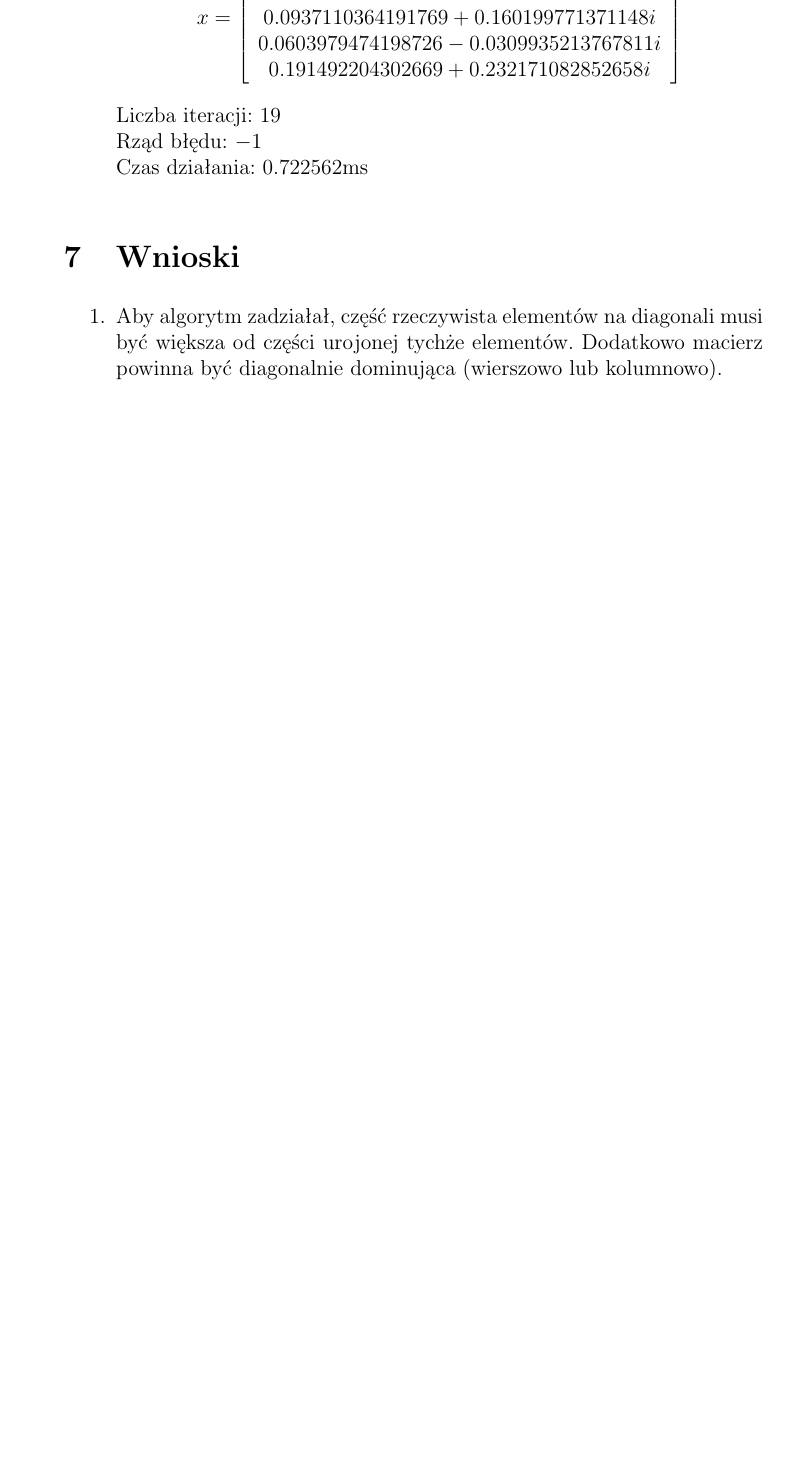
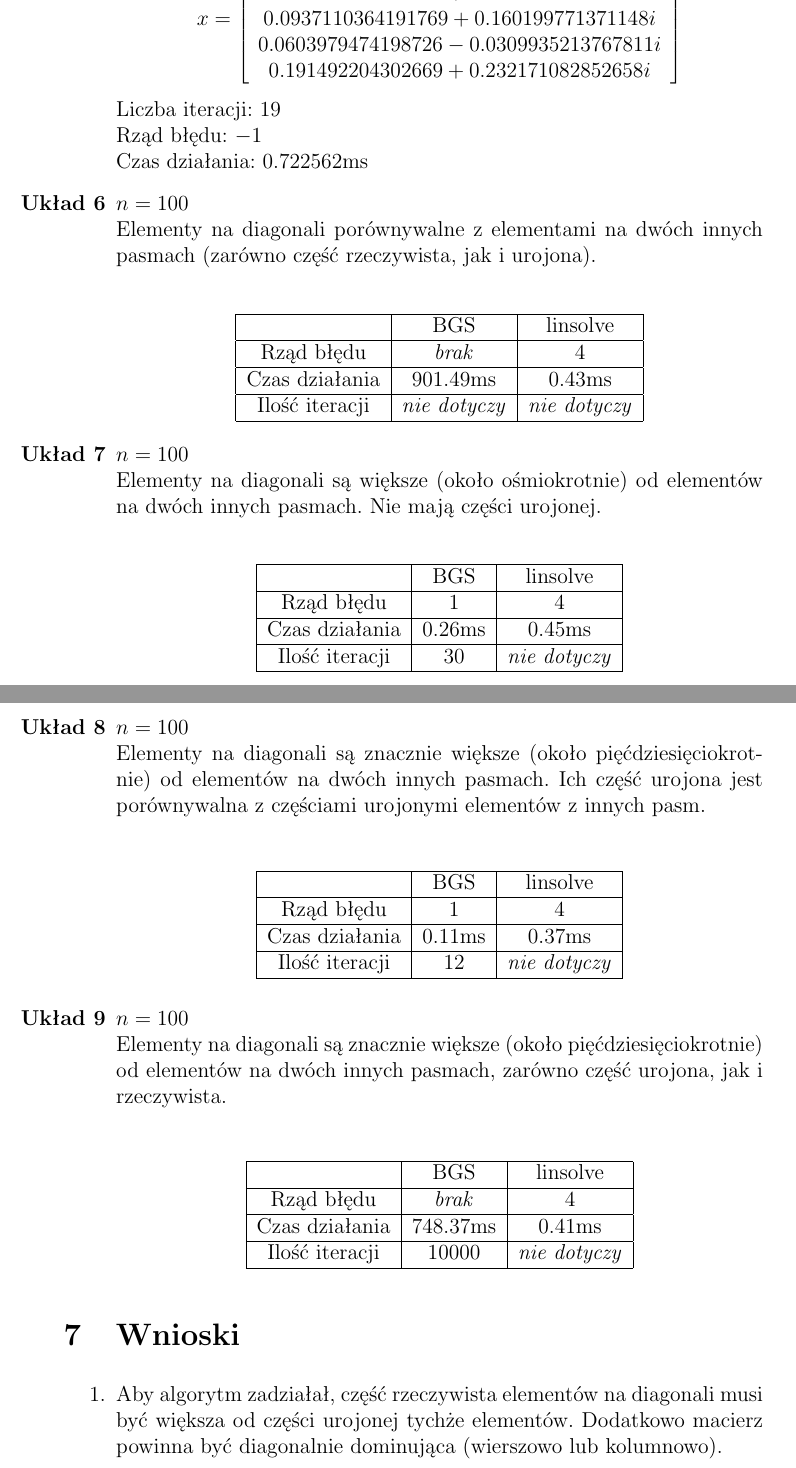
Before and after one commit to Gelio/tridiagonal-backwards-gauss-seidel, a LaTeX document (documentation.tex): part of page 7 of 9 before the commit and two parts of pages 7 and 8 of 11 after it, the two joined at a grey line, cut so that both start at the same text, the shorter picture padded with empty space. Compiled offline with pdfLaTeX.

Commit message:
add more examples with bigger matricies to documentation, add bibliography

```diff
--- a/documentation.tex
+++ b/documentation.tex
@@ -5,6 +5,7 @@
 \usepackage{amsmath}
 \usepackage{enumitem}
 \usepackage{graphicx}
+\usepackage{hyperref}
 \setlength{\parskip}{1em}
 
 
@@ -262,6 +263,62 @@
 			Liczba iteracji: $19$\\
 			Rząd błędu: $-1$\\
 			Czas działania: $0.722562\text{ms}$
+
+		\item
+			$n = 100$\\
+			Elementy na diagonali porównywalne z elementami na dwóch innych pasmach (zarówno część rzeczywista, jak i urojona).
+
+			\begin{align*}
+				\begin{tabular}{|c|c|c|}
+					\hline
+					               &         BGS          &       linsolve       \\ \hline
+					  Rząd błędu   &    \textit{brak}     &          4           \\ \hline
+					Czas działania &  $901.49\text{ms}$   &   $0.43\text{ms}$    \\ \hline
+					Ilość iteracji & \textit{nie dotyczy} & \textit{nie dotyczy} \\ \hline
+				\end{tabular}
+			\end{align*}
+
+		\item
+			$n = 100$\\
+			Elementy na diagonali są większe (około ośmiokrotnie) od elementów na dwóch innych pasmach. Nie mają części urojonej.
+
+			\begin{align*}
+				\begin{tabular}{|c|c|c|}
+					\hline
+					               &       BGS       &       linsolve       \\ \hline
+					  Rząd błędu   &        1        &          4           \\ \hline
+					Czas działania & $0.26\text{ms}$ &   $0.45\text{ms}$    \\ \hline
+					Ilość iteracji &       30        & \textit{nie dotyczy} \\ \hline
+				\end{tabular}
+			\end{align*}
+
+		\item
+			$n = 100$\\
+			Elementy na diagonali są znacznie większe (około pięćdziesięciokrotnie) od elementów na dwóch innych pasmach. Ich część urojona jest porównywalna z częściami urojonymi elementów z innych pasm.
+
+			\begin{align*}
+				\begin{tabular}{|c|c|c|}
+					\hline
+					               &       BGS       &       linsolve       \\ \hline
+					  Rząd błędu   &        1        &          4           \\ \hline
+					Czas działania & $0.11\text{ms}$ &   $0.37\text{ms}$    \\ \hline
+					Ilość iteracji &       12        & \textit{nie dotyczy} \\ \hline
+				\end{tabular}
+			\end{align*}
+
+		\item
+			$n = 100$\\
+			Elementy na diagonali są znacznie większe (około pięćdziesięciokrotnie) od elementów na dwóch innych pasmach, zarówno część urojona, jak i rzeczywista.
+
+			\begin{align*}
+				\begin{tabular}{|c|c|c|}
+					\hline
+					               &        BGS        &       linsolve       \\ \hline
+					  Rząd błędu   &   \textit{brak}   &          4           \\ \hline
+					Czas działania & $748.37\text{ms}$ &   $0.41\text{ms}$    \\ \hline
+					Ilość iteracji &       10000       & \textit{nie dotyczy} \\ \hline
+				\end{tabular}
+			\end{align*}
 	\end{enumerate}
 
 
```
Also changed, not shown: documentation.pdf, documentation.tex (18 more changed lines).
